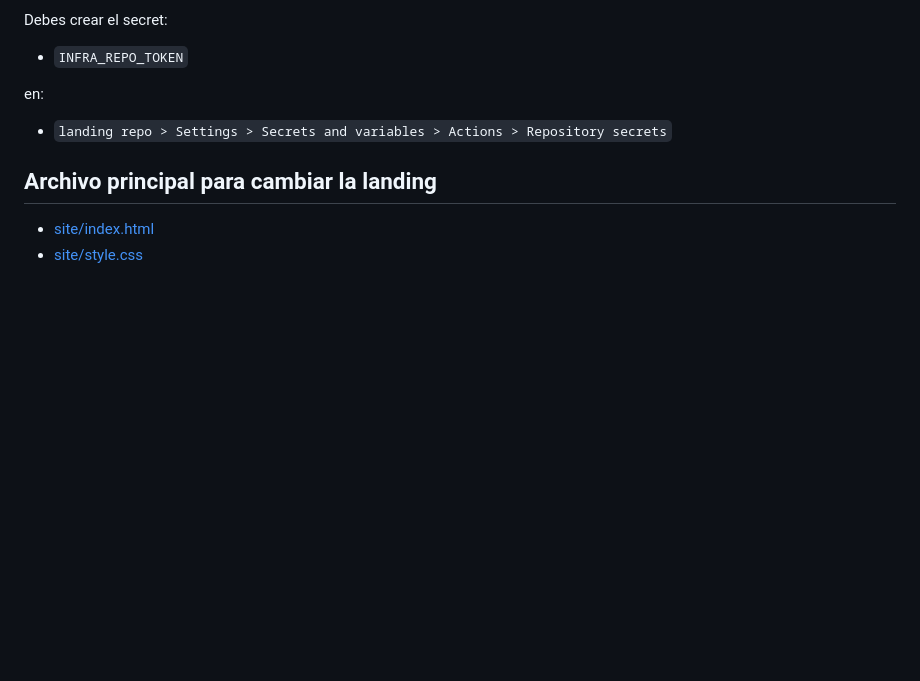
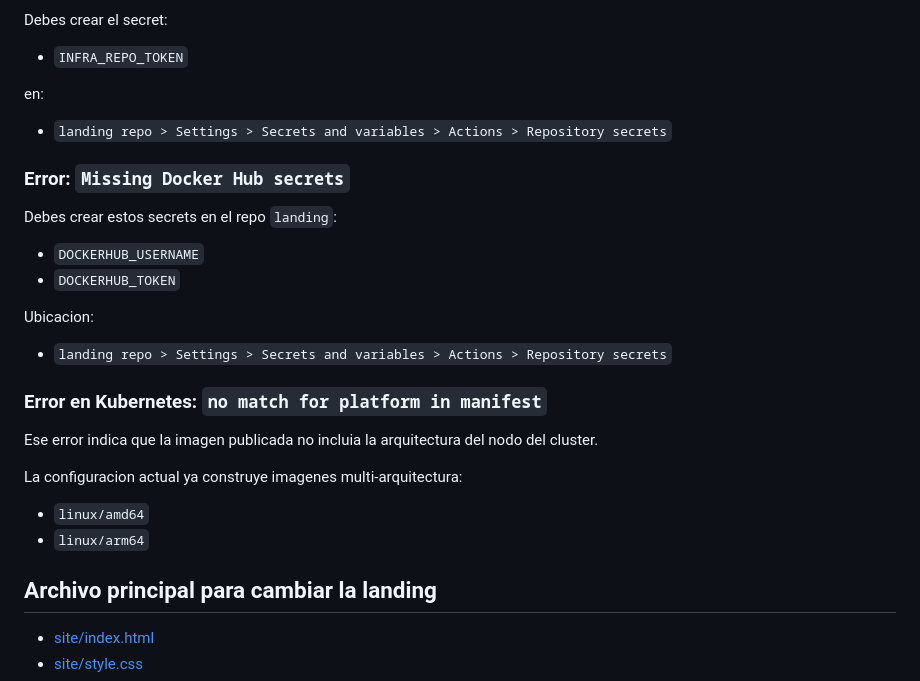
Before and after one commit to ju4nr3v0l/landingPOCArgoPUllRequestGenerator, a Markdown page: README.md, the part around one of its changes. GitHub-like rendering; blank space fills up the shorter version.

```diff
--- a/README.md
+++ b/README.md
@@ -107,6 +148,26 @@ en:
 
 - `landing repo > Settings > Secrets and variables > Actions > Repository secrets`
 
+### Error: `Missing Docker Hub secrets`
+
+Debes crear estos secrets en el repo `landing`:
+
+- `DOCKERHUB_USERNAME`
+- `DOCKERHUB_TOKEN`
+
+Ubicacion:
+
+- `landing repo > Settings > Secrets and variables > Actions > Repository secrets`
+
+### Error en Kubernetes: `no match for platform in manifest`
+
+Ese error indica que la imagen publicada no incluia la arquitectura del nodo del cluster.
+
+La configuracion actual ya construye imagenes multi-arquitectura:
+
+- `linux/amd64`
+- `linux/arm64`
+
 ## Archivo principal para cambiar la landing
 
 - [site/index.html](/Users/juanmarulanda/Documents/POCArgoPull%20Request%20Generator/landing/site/index.html)
```
Also changed, not shown: other parts of README.md (+41 -0 lines).
